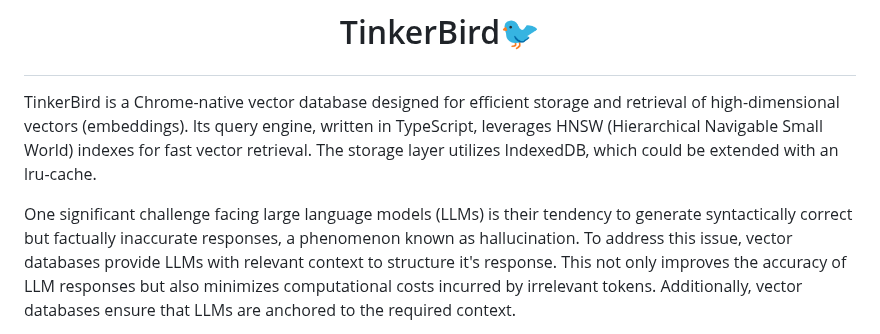
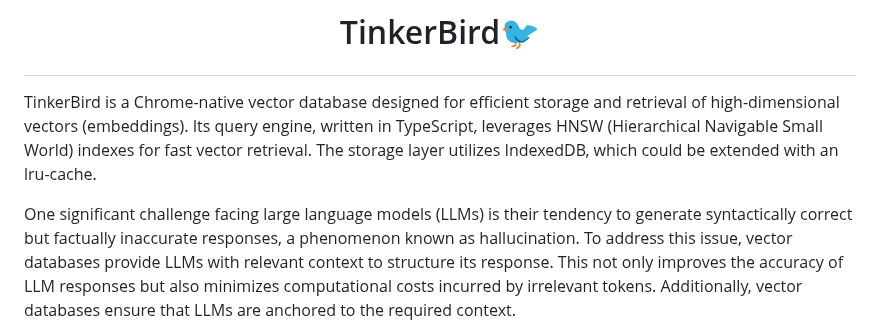
Before and after one commit to wizenheimer/tinkerbird, a Markdown page: README.md, the part around the change. GitHub-like rendering.

Commit message:
fix typo in README.md

```diff
--- a/README.md
+++ b/README.md
@@ -9,7 +9,7 @@ with an lru-cache.
 One significant challenge facing large language models (LLMs) is their tendency
 to generate syntactically correct but factually inaccurate responses, a
 phenomenon known as hallucination. To address this issue, vector databases
-provide LLMs with relevant context to structure it's response. This not only
+provide LLMs with relevant context to structure its response. This not only
 improves the accuracy of LLM responses but also minimizes computational costs
 incurred by irrelevant tokens. Additionally, vector databases ensure that LLMs
 are anchored to the required context.
```
